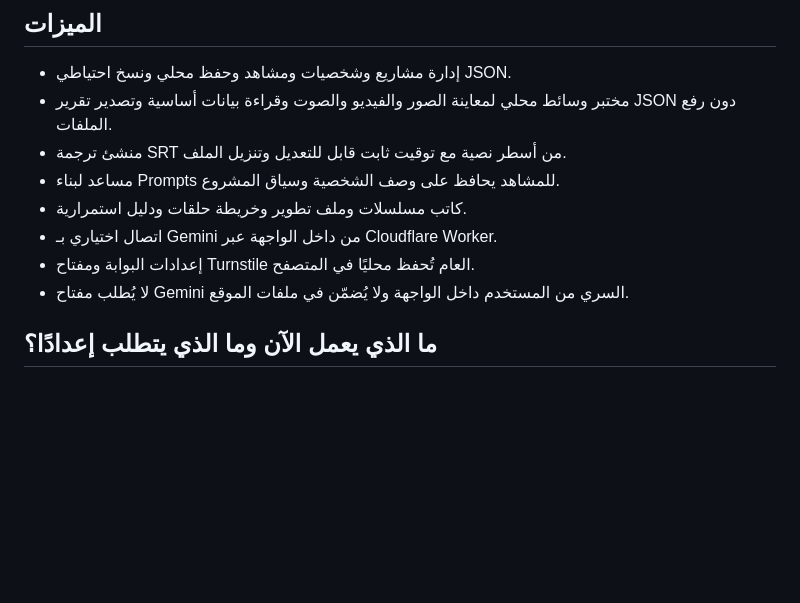
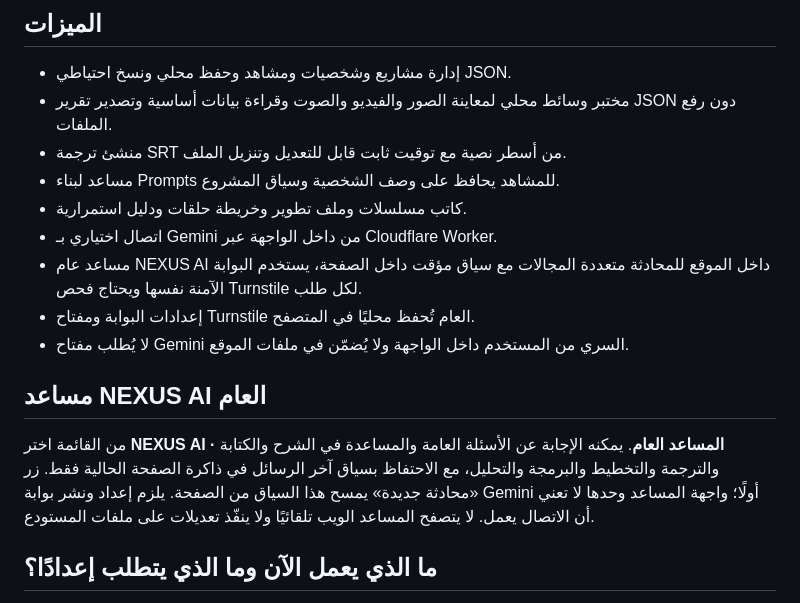
Before and after one commit to alm911978-del/nexus-video-studio, a Markdown page: README.md, the part around the change. Drawn GitHub-style; blank space fills up the shorter version.

Commit message:
Document NEXUS AI general assistant

```diff
--- a/README.md
+++ b/README.md
@@ -9,8 +9,13 @@
 - مساعد لبناء Prompts للمشاهد يحافظ على وصف الشخصية وسياق المشروع.
 - كاتب مسلسلات وملف تطوير وخريطة حلقات ودليل استمرارية.
 - اتصال اختياري بـ Gemini من داخل الواجهة عبر Cloudflare Worker.
+- مساعد عام NEXUS AI داخل الموقع للمحادثة متعددة المجالات مع سياق مؤقت داخل الصفحة، يستخدم البوابة الآمنة نفسها ويحتاج فحص Turnstile لكل طلب.
 - إعدادات البوابة ومفتاح Turnstile العام تُحفظ محليًا في المتصفح.
 - لا يُطلب مفتاح Gemini السري من المستخدم داخل الواجهة ولا يُضمّن في ملفات الموقع.
+
+## مساعد NEXUS AI العام
+
+من القائمة اختر **NEXUS AI · المساعد العام**. يمكنه الإجابة عن الأسئلة العامة والمساعدة في الشرح والكتابة والترجمة والتخطيط والبرمجة والتحليل، مع الاحتفاظ بسياق آخر الرسائل في ذاكرة الصفحة الحالية فقط. زر «محادثة جديدة» يمسح هذا السياق من الصفحة. يلزم إعداد ونشر بوابة Gemini أولًا؛ واجهة المساعد وحدها لا تعني أن الاتصال يعمل. لا يتصفح المساعد الويب تلقائيًا ولا ينفّذ تعديلات على ملفات المستودع.
 
 ## ما الذي يعمل الآن وما الذي يتطلب إعدادًا؟
 الواجهة وكود بوابة Gemini موجودان في المستودع. **الاتصال الفعلي لن يعمل قبل نشر Worker وإعداد أسراره وKV وTurnstile**. لم يتم نشر خدمة خلفية إلى حساب Cloudflare الخاص بك من هنا، ولا يمكنني وضع مفاتيحك السرية نيابة عنك.
```
